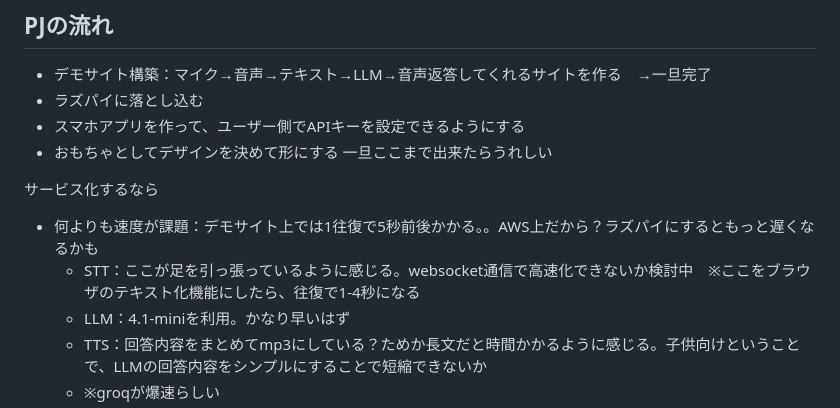
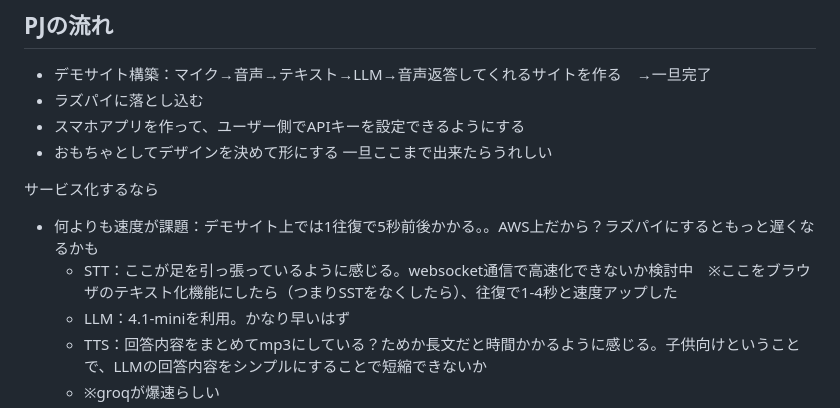
Before and after one commit to tomonoriyamazaki/toytalk, a Markdown page: README.md, the part around the change. Drawn GitHub-style.

```diff
--- a/README.md
+++ b/README.md
@@ -32,7 +32,7 @@ SS Bootcamp 3rd #2025
 
 サービス化するなら
 - 何よりも速度が課題：デモサイト上では1往復で5秒前後かかる。。AWS上だから？ラズパイにするともっと遅くなるかも
-  - STT：ここが足を引っ張っているように感じる。websocket通信で高速化できないか検討中　※ここをブラウザのテキスト化機能にしたら、往復で1-4秒になる
+  - STT：ここが足を引っ張っているように感じる。websocket通信で高速化できないか検討中　※ここをブラウザのテキスト化機能にしたら（つまりSSTをなくしたら）、往復で1-4秒と速度アップした
   - LLM：4.1-miniを利用。かなり早いはず
   - TTS：回答内容をまとめてmp3にしている？ためか長文だと時間かかるように感じる。子供向けということで、LLMの回答内容をシンプルにすることで短縮できないか
   - ※groqが爆速らしい
```
